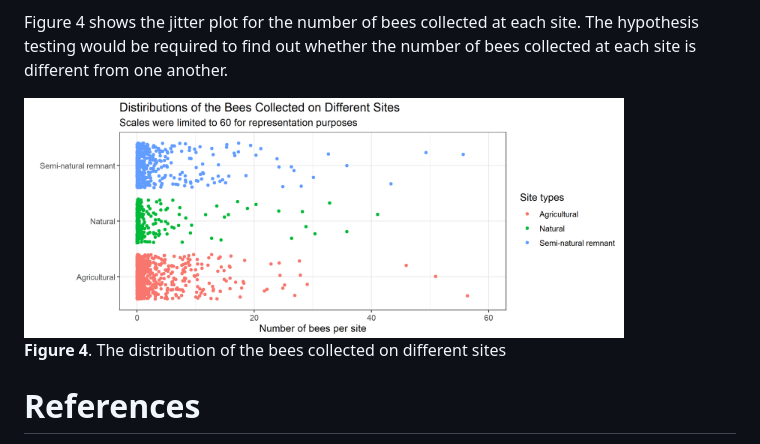
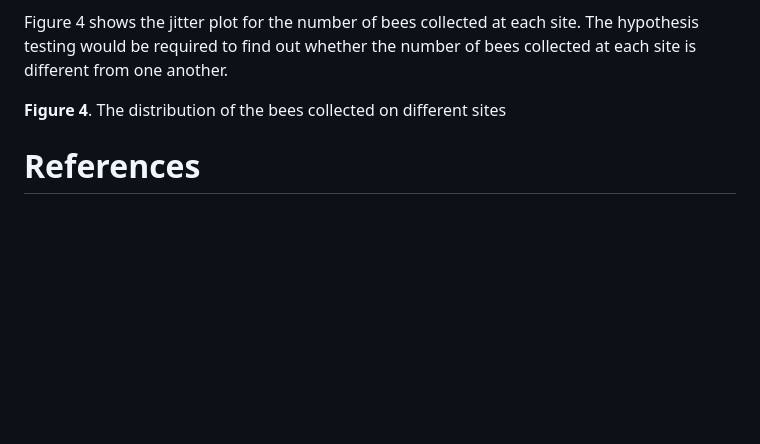
Before and after one commit to UBC-MDS/DSCI_522_Bee_Count_Comparison_Group_26, a Markdown page: src/eda_bee.md, the part around the change. Drawn GitHub-style; pictures changed too: src/bee_df_jitter.png; blank space fills up the shorter version.

```diff
--- a/src/eda_bee.md
+++ b/src/eda_bee.md
@@ -58,7 +58,7 @@ The following violin plot shows not only the distribution of the number of bees
 
 Figure 4 shows the jitter plot for the number of bees collected at each site. The hypothesis testing would be required to find out whether the number of bees collected at each site is different from one another.
 
-<img src="bee_df_jitter.png" width="600">
+
 
 **Figure 4**. The distribution of the bees collected on different sites
 
```
Also changed, not shown: 1 other file.
